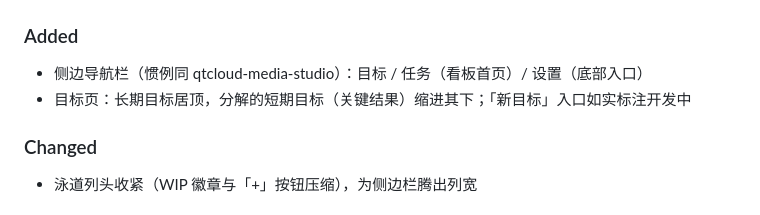
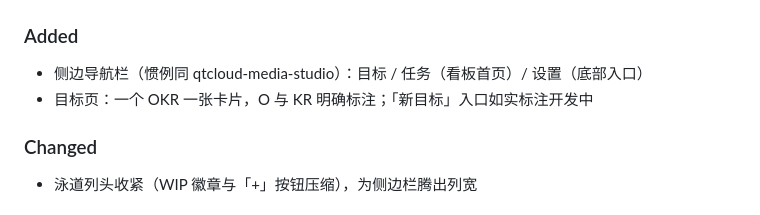
Before and after one commit to quanttide/qtcloud-execute, a Markdown page: src/studio/CHANGELOG.md, the part around the change. GitHub-like rendering.

Commit message:
docs: CHANGELOG 目标页条目改为 OKR 卡片表述

```diff
--- a/src/studio/CHANGELOG.md
+++ b/src/studio/CHANGELOG.md
@@ -5,7 +5,7 @@
 ### Added
 
 - 侧边导航栏（惯例同 qtcloud-media-studio）：目标 / 任务（看板首页）/ 设置（底部入口）
-- 目标页：长期目标居顶，分解的短期目标（关键结果）缩进其下；「新目标」入口如实标注开发中
+- 目标页：一个 OKR 一张卡片，O 与 KR 明确标注；「新目标」入口如实标注开发中
 
 ### Changed
 
```
